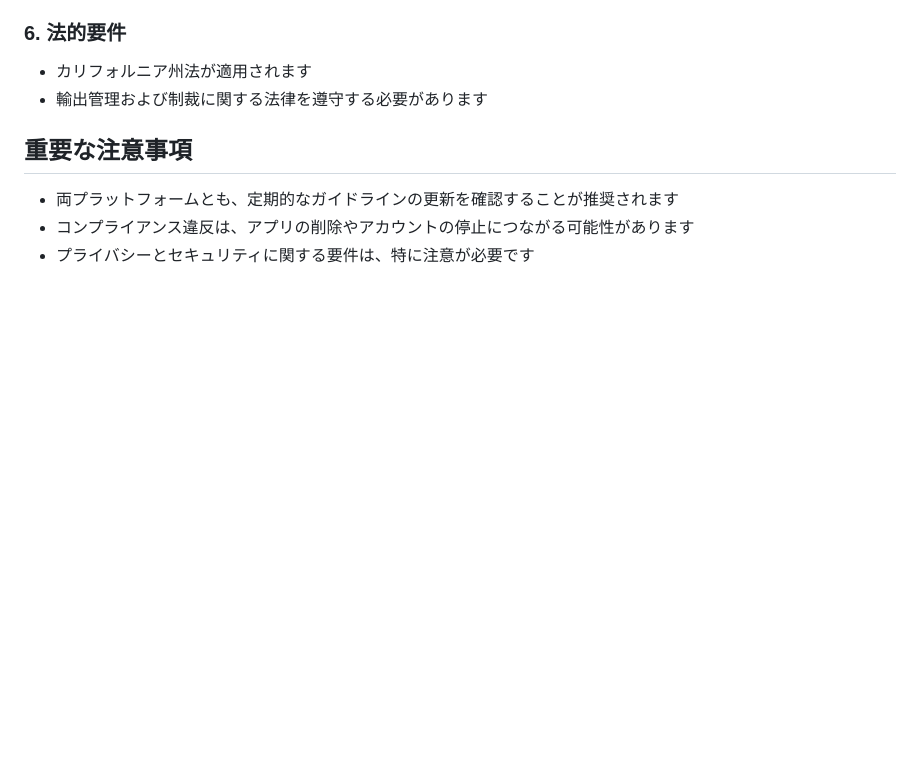
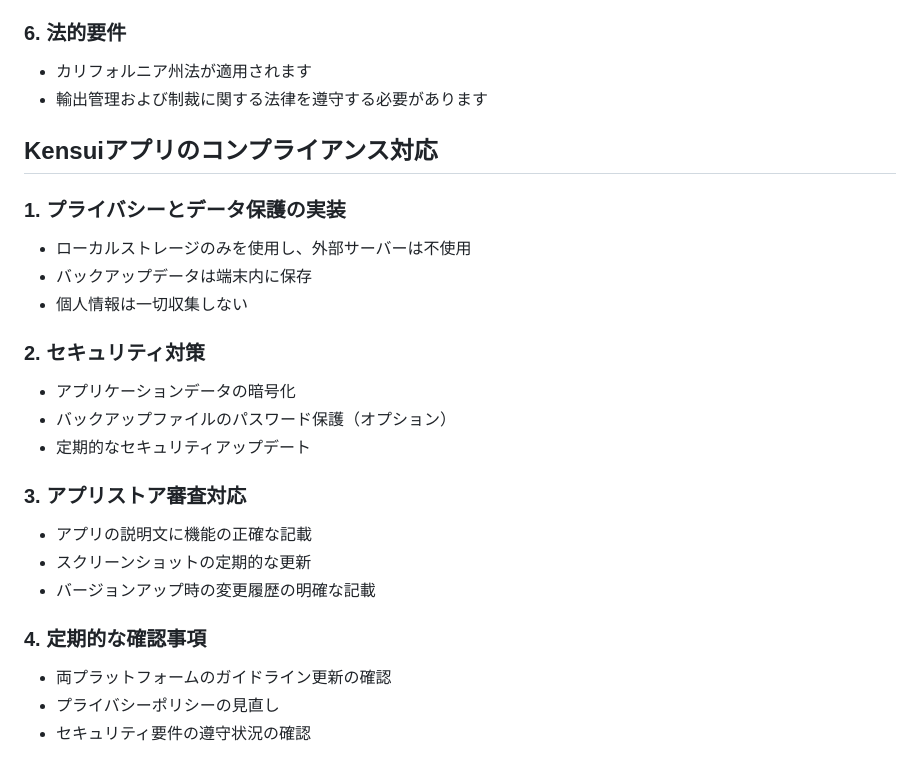
Before and after one commit to oreshihon-iida/Kensui, a Markdown page: docs/playbook/app-store-guidelines.md, the part around the change. Rendered like a GitHub page; blank space fills up the shorter version.

Commit message:
docs: アプリストアガイドラインにKensui固有の実装要件を追加
- プライバシーとデータ保護の具体的な実装方針を追加
- セキュリティ対策の詳細を追加
- アプリストア審査対応の具体的な手順を追加
- 定期的な確認事項を整理

Co-Authored-By: 飯田篤 <a-iida@oreshihon.co.jp>

```diff
--- a/docs/playbook/app-store-guidelines.md
+++ b/docs/playbook/app-store-guidelines.md
@@ -71,7 +71,24 @@
 - カリフォルニア州法が適用されます
 - 輸出管理および制裁に関する法律を遵守する必要があります
 
-## 重要な注意事項
-- 両プラットフォームとも、定期的なガイドラインの更新を確認することが推奨されます
-- コンプライアンス違反は、アプリの削除やアカウントの停止につながる可能性があります
-- プライバシーとセキュリティに関する要件は、特に注意が必要です
+## Kensuiアプリのコンプライアンス対応
+
+### 1. プライバシーとデータ保護の実装
+- ローカルストレージのみを使用し、外部サーバーは不使用
+- バックアップデータは端末内に保存
+- 個人情報は一切収集しない
+
+### 2. セキュリティ対策
+- アプリケーションデータの暗号化
+- バックアップファイルのパスワード保護（オプション）
+- 定期的なセキュリティアップデート
+
+### 3. アプリストア審査対応
+- アプリの説明文に機能の正確な記載
+- スクリーンショットの定期的な更新
+- バージョンアップ時の変更履歴の明確な記載
+
+### 4. 定期的な確認事項
+- 両プラットフォームのガイドライン更新の確認
+- プライバシーポリシーの見直し
+- セキュリティ要件の遵守状況の確認
```
